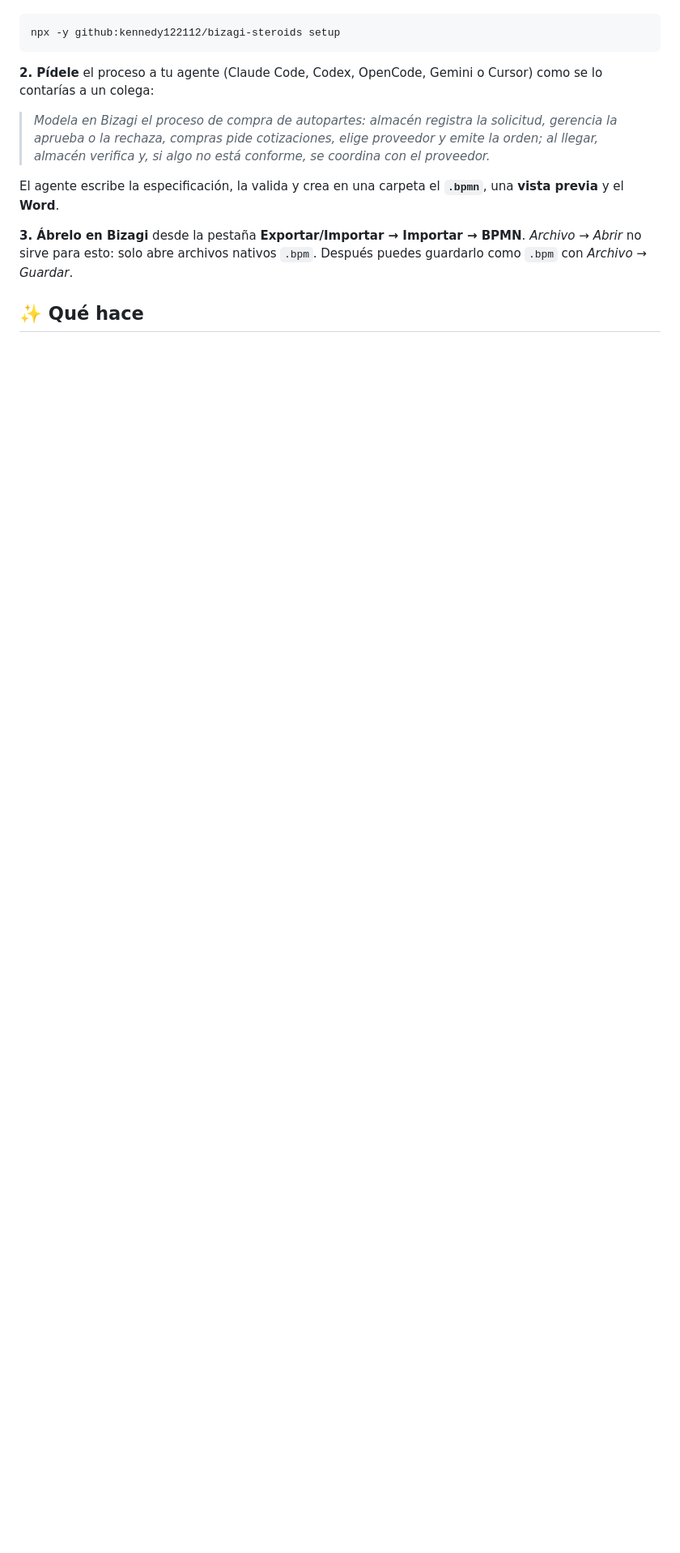
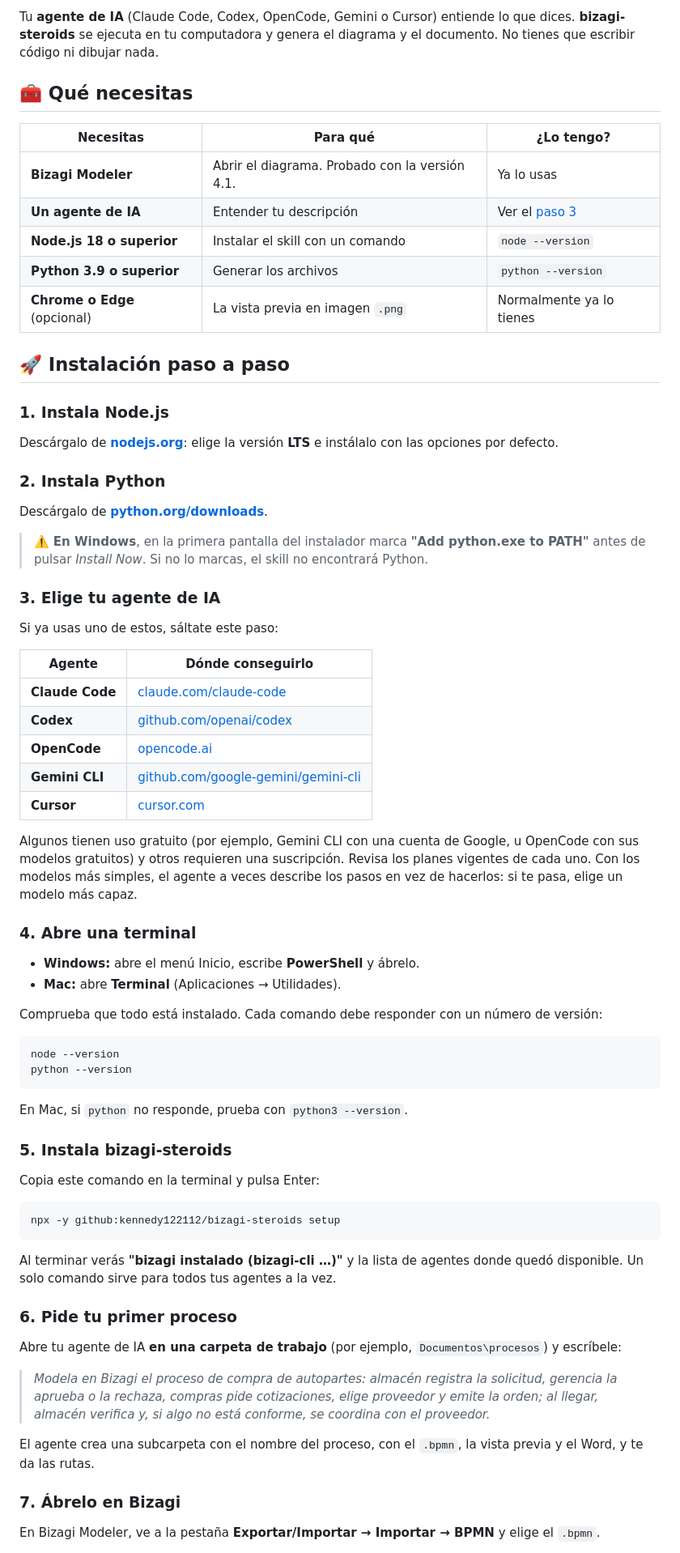
Before and after one commit to kennedy122112/bizagi-skill, a Markdown page: README.md, the part around one of its changes. Shown at 81% size. Drawn GitHub-style; blank space fills up the shorter version.

````diff
--- a/README.md
+++ b/README.md
@@ -39,15 +59,74 @@
+Tu **agente de IA** (Claude Code, Codex, OpenCode, Gemini o Cursor) entiende lo que dices. **bizagi-steroids** se ejecuta en tu computadora y genera el diagrama y el documento. No tienes que escribir código ni dibujar nada.
+
+## 🧰 Qué necesitas
+
+| Necesitas | Para qué | ¿Lo tengo? |
+|---|---|---|
+| **Bizagi Modeler** | Abrir el diagrama. Probado con la versión 4.1. | Ya lo usas |
+| **Un agente de IA** | Entender tu descripción | Ver el [paso 3](#3-elige-tu-agente-de-ia) |
+| **Node.js 18 o superior** | Instalar el skill con un comando | `node --version` |
+| **Python 3.9 o superior** | Generar los archivos | `python --version` |
+| **Chrome o Edge** (opcional) | La vista previa en imagen `.png` | Normalmente ya lo tienes |
+
+## 🚀 Instalación paso a paso
+
+### 1. Instala Node.js
+
+Descárgalo de **[nodejs.org](https://nodejs.org)**: elige la versión **LTS** e instálalo con las opciones por defecto.
+
+### 2. Instala Python
+
+Descárgalo de **[python.org/downloads](https://www.python.org/downloads/)**.
+
+> ⚠️ **En Windows**, en la primera pantalla del instalador marca **"Add python.exe to PATH"** antes de pulsar *Install Now*. Si no lo marcas, el skill no encontrará Python.
+
+### 3. Elige tu agente de IA
+
+Si ya usas uno de estos, sáltate este paso:
+
+| Agente | Dónde conseguirlo |
+|---|---|
+| **Claude Code** | [claude.com/claude-code](https://claude.com/claude-code) |
+| **Codex** | [github.com/openai/codex](https://github.com/openai/codex) |
+| **OpenCode** | [opencode.ai](https://opencode.ai) |
+| **Gemini CLI** | [github.com/google-gemini/gemini-cli](https://github.com/google-gemini/gemini-cli) |
+| **Cursor** | [cursor.com](https://cursor.com) |
+
+Algunos tienen uso gratuito (por ejemplo, Gemini CLI con una cuenta de Google, u OpenCode con sus modelos gratuitos) y otros requieren una suscripción. Revisa los planes vigentes de cada uno. Con los modelos más simples, el agente a veces describe los pasos en vez de hacerlos: si te pasa, elige un modelo más capaz.
+
+### 4. Abre una terminal
+
+- **Windows:** abre el menú Inicio, escribe **PowerShell** y ábrelo.
+- **Mac:** abre **Terminal** (Aplicaciones → Utilidades).
+
+Comprueba que todo está instalado. Cada comando debe responder con un número de versión:
+
+```bash
+node --version
+python --version
+```
+
+En Mac, si `python` no responde, prueba con `python3 --version`.
+
+### 5. Instala bizagi-steroids
+
+Copia este comando en la terminal y pulsa Enter:
 
 ```bash
 npx -y github:kennedy122112/bizagi-steroids setup
 ```
 
-**2. Pídele** el proceso a tu agente (Claude Code, Codex, OpenCode, Gemini o Cursor) como se lo contarías a un colega:
+Al terminar verás **"bizagi instalado (bizagi-cli …)"** y la lista de agentes donde quedó disponible. Un solo comando sirve para todos tus agentes a la vez.
+
+### 6. Pide tu primer proceso
+
+Abre tu agente de IA **en una carpeta de trabajo** (por ejemplo, `Documentos\procesos`) y escríbele:
 
 > *Modela en Bizagi el proceso de compra de autopartes: almacén registra la solicitud, gerencia la aprueba o la rechaza, compras pide cotizaciones, elige proveedor y emite la orden; al llegar, almacén verifica y, si algo no está conforme, se coordina con el proveedor.*
 
-El agente escribe la especificación, la valida y crea en una carpeta el **`.bpmn`**, una **vista previa** y el **Word**.
+El agente crea una subcarpeta con el nombre del proceso, con el `.bpmn`, la vista previa y el Word, y te da las rutas.
 
-**3. Ábrelo en Bizagi** desde la pestaña **Exportar/Importar → Importar → BPMN**. *Archivo → Abrir* no sirve para esto: solo abre archivos nativos `.bpm`. Después puedes guardarlo como `.bpm` con *Archivo → Guardar*.
+### 7. Ábrelo en Bizagi
 
-## ✨ Qué hace
+En Bizagi Modeler, ve a la pestaña **Exportar/Importar → Importar → BPMN** y elige el `.bpmn`.
 
````
Also changed, not shown: other parts of README.md (+127 -128 lines), README.en.md (+186 -130 lines), docs/social/linkedin-1080x1080.png, docs/social/linkedin-1200x627.png, 3 other files.
